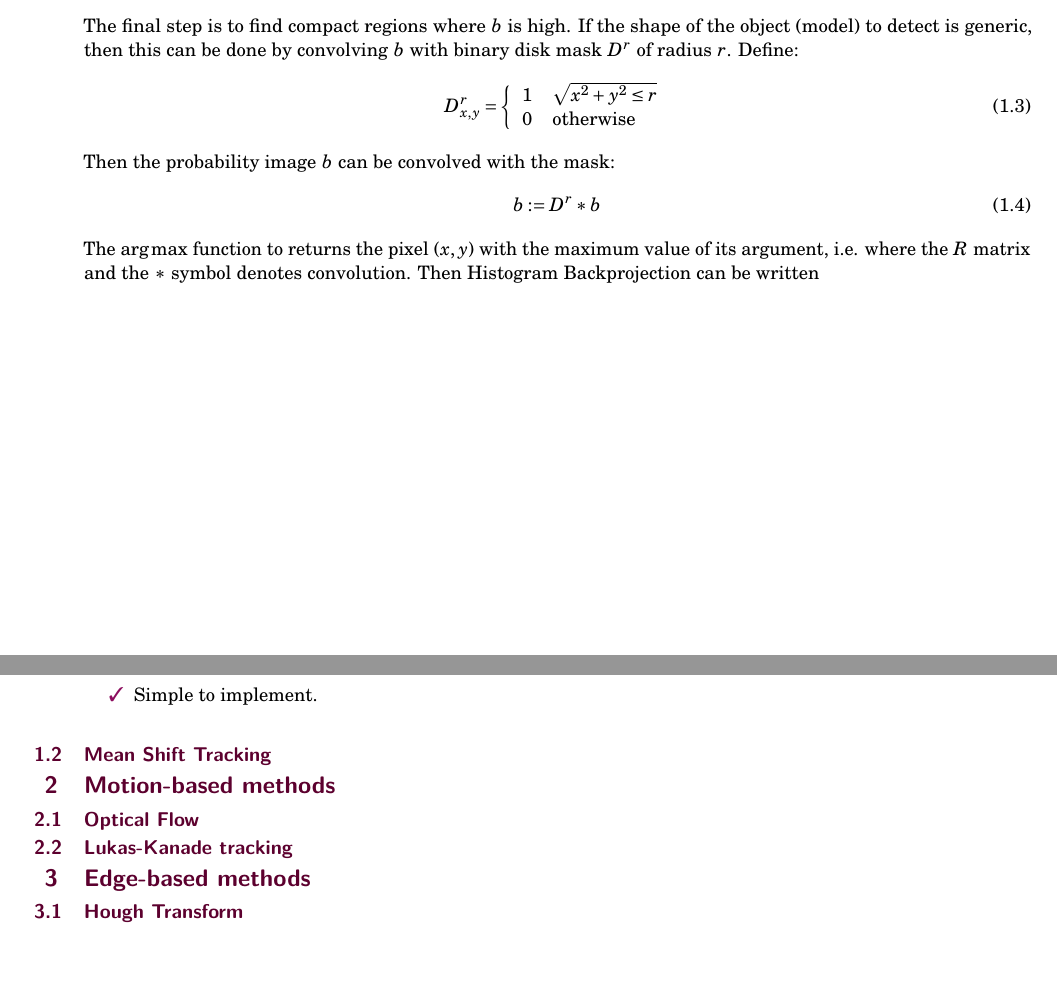
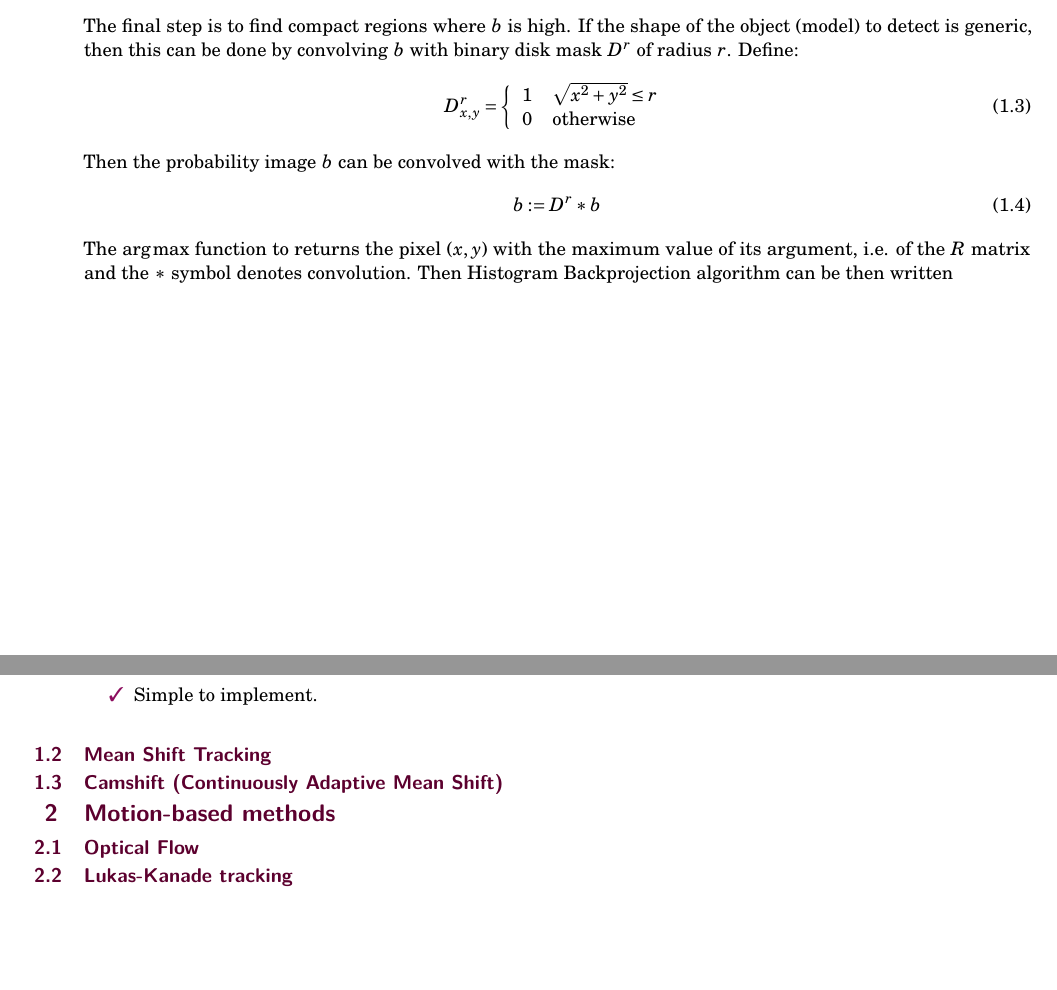
Before and after one commit to leonmavr/journal, a LaTeX document (computer-vision/src/localisation/main.tex, which reads computer-vision/src/localisation/style.tex): two parts of pages 4 and 6 of 10, joined at a grey line, cut so that both start at the same text. Compiled offline with pdfLaTeX.

Commit message:
uds localisation

```diff
--- a/computer-vision/src/localisation/main.tex
+++ b/computer-vision/src/localisation/main.tex
@@ -99,7 +99,7 @@ The final step is to find compact regions where $b$ is high. If the shape of the
 \begin{equation}
     D_{x,y}^r = \left\{
 \begin{array}{ll}
-      1 & \sqrt{x^2+y^2\leq r} \\
+      1 & \sqrt{x^2+y^2} \leq r \\
       0 & \textup{otherwise}\\
 \end{array}
 \right.
@@ -109,7 +109,7 @@ Then the probability image $b$ can be convolved with the mask:
     b := D^r \ast b
 \end{equation}
 The $\arg \max$ function to returns the pixel $(x, y)$ with
-the maximum value of its argument, i.e. where the $R$ matrix and the $\ast$ symbol denotes convolution. Then Histogram Backprojection can be
+the maximum value of its argument, i.e. of the $R$ matrix and the $\ast$ symbol denotes convolution. Then Histogram Backprojection algorithm can be then
 written
 \begin{algorithm}[H]
 \caption{Colour matching by histogram backprojection according to Swain et al}
@@ -196,6 +196,8 @@ The code listing in \ref{app:hist_backproj_src_opencv} works similarly with the
 
 
 
+\subsection{Camshift (Continuously Adaptive Mean Shift)}
+
 
 
 
@@ -209,14 +211,6 @@ The code listing in \ref{app:hist_backproj_src_opencv} works similarly with the
 
 
 \subsection{Lukas-Kanade tracking}
-
-
-
-%------------------------------ New section ------------------------------%
-\section{Edge-based methods}
-
-\subsection{Hough Transform}
-
 
 
 
--- a/computer-vision/src/localisation/style.tex
+++ b/computer-vision/src/localisation/style.tex
@@ -267,3 +273,6 @@
 \let\emptyset\varnothing
 %algorithmic
 \algdef{SE}[DOWHILE]{Do}{doWhile}{\algorithmicdo}[1]{\algorithmicwhile\ #1}%
+
+%%% otherwise minted goes off the page
+\setmintedinline{breaklines}
```
Also changed, not shown: computer-vision/src/localisation/main.tex (4 more changed lines), computer-vision/src/localisation/style.tex (6 more changed lines).
